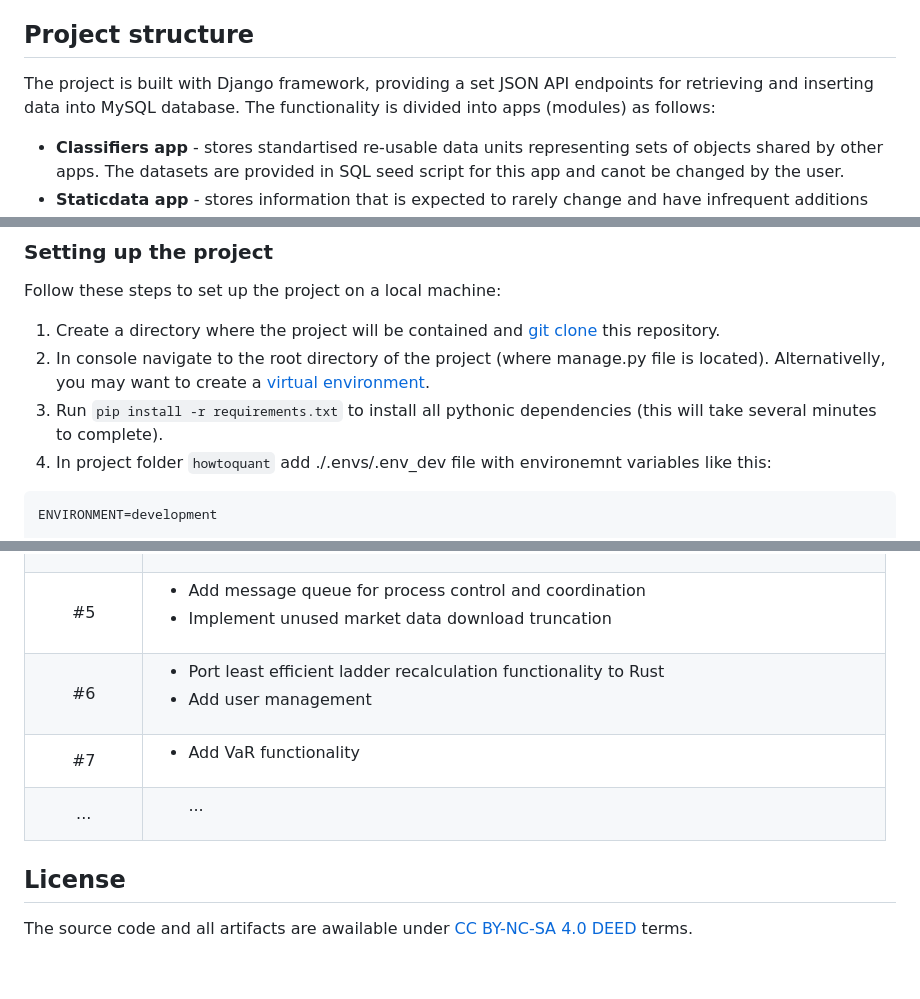
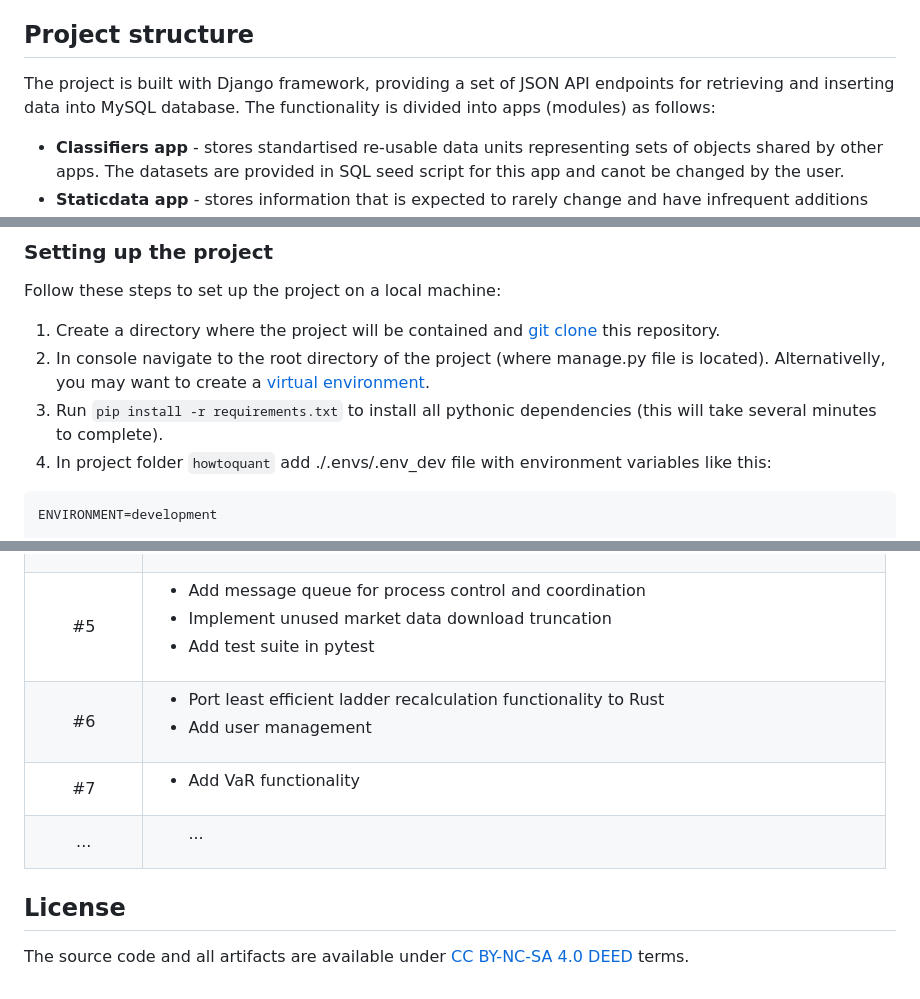
Before and after one commit to VikSil/howtoquant-backend, a Markdown page: README.md, 3 parts joined by grey strips. Rendered like a GitHub page.

Commit message:
Correct typos

````diff
--- a/README.md
+++ b/README.md
@@ -20,7 +20,7 @@ The front-end repository is available [here](https://github.com/VikSil/howtoquan
 
 ## Project structure
 
-The project is built with Django framework, providing a set JSON API endpoints for retrieving and inserting data into MySQL database. The functionality is divided into apps (modules) as follows:
+The project is built with Django framework, providing a set of JSON API endpoints for retrieving and inserting data into MySQL database. The functionality is divided into apps (modules) as follows:
 
 * __Classifiers app__ - stores standartised re-usable data units representing sets of objects shared by other apps. The datasets are provided in SQL seed script for this app and canot be changed by the user.
 * __Staticdata app__ - stores information that is expected to rarely change and have infrequent additions once a mature dataset is established. By convention "static data" in finance is used in reference to instrument details/contract setup. This app also includes organizations that can be referenced by other entities and apps, such as funds, prime brokers, issuers and 3rd parties. This app provides functionality for requesting instrument data (equity only) from 3rd party API (Yahoo Finanace) and manual instrument setup.
@@ -71,7 +71,7 @@ Follow these steps to set up the project on a local machine:
 1. Create a directory where the project will be contained and [git clone](https://git-scm.com/docs/git-clone) this repository.
 1. In console navigate to the root directory of the project (where manage.py file is located). Alternativelly, you may want to create a [virtual environment](https://developer.mozilla.org/en-US/docs/Learn/Server-side/Django/development_environment#using_django_inside_a_python_virtual_environment).
 1. Run `pip install -r requirements.txt` to install all pythonic dependencies (this will take several minutes to complete).
-1. In project folder `howtoquant` add ./.envs/.env_dev file with environemnt variables like this:
+1. In project folder `howtoquant` add ./.envs/.env_dev file with environment variables like this:
 ```
 ENVIRONMENT=development
 
@@ -153,6 +153,7 @@ The trajectory of this project is bound to change in accordance to time constrai
             <td><ul>
             <li>Add message queue for process control and coordination</li>
             <li>Implement unused market data download truncation</li>
+            <li>Add test suite in pytest</li>
             </ul></td>
         </tr>
         <tr>
@@ -179,4 +180,4 @@ The trajectory of this project is bound to change in accordance to time constrai
 
 ## License
 
-The source code and all artifacts are awailable under [CC BY-NC-SA 4.0 DEED](https://creativecommons.org/licenses/by-nc-sa/4.0/) terms.
+The source code and all artifacts are available under [CC BY-NC-SA 4.0 DEED](https://creativecommons.org/licenses/by-nc-sa/4.0/) terms.
````
